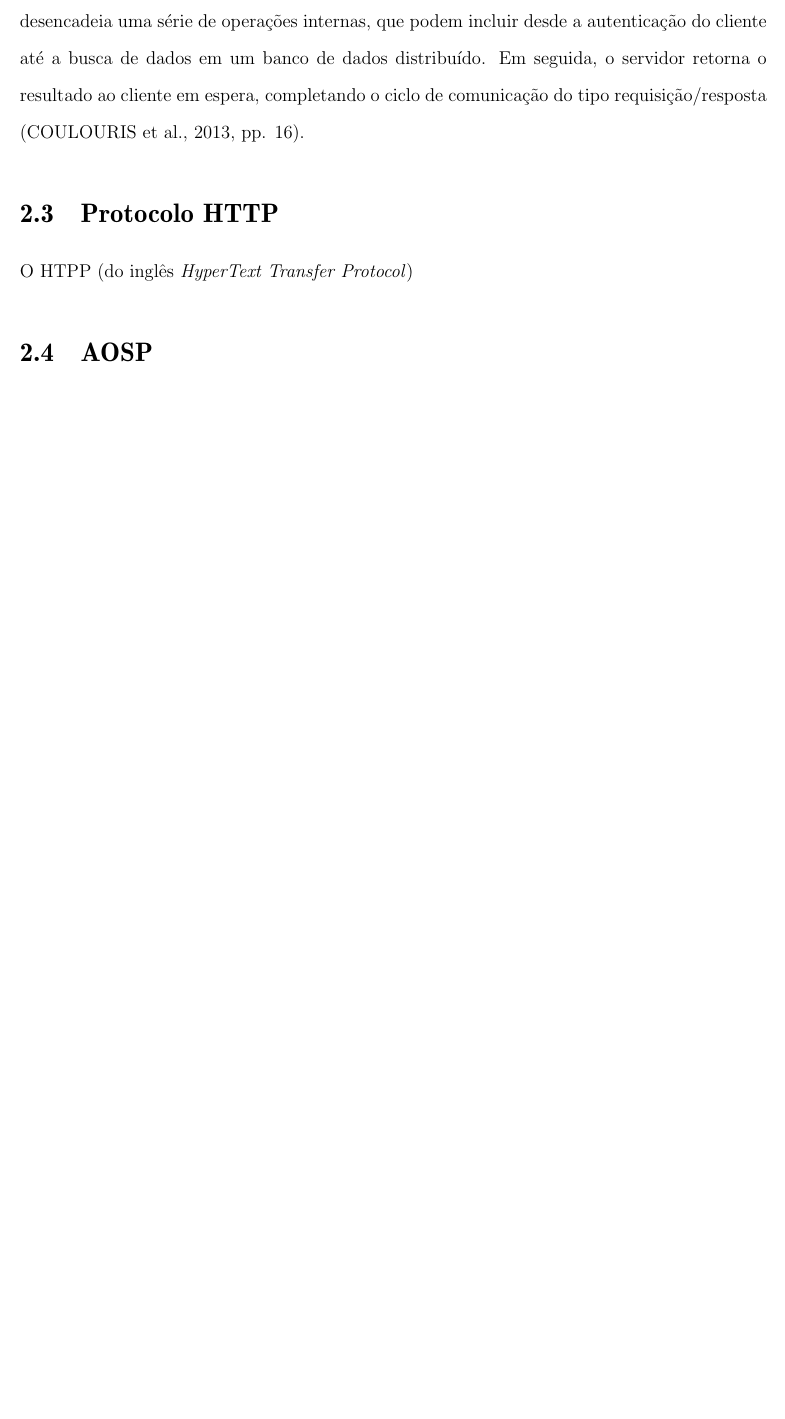
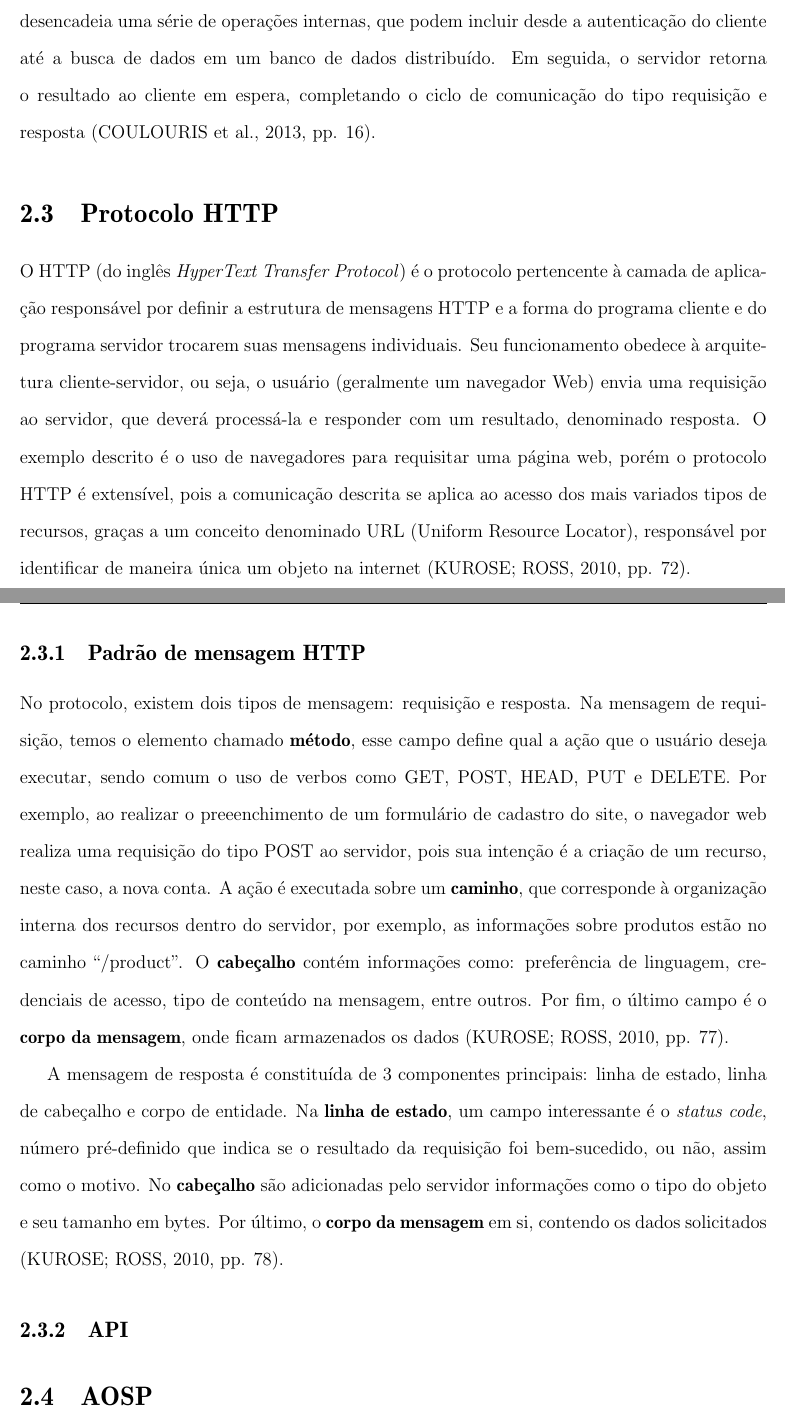
Before and after one commit to adevancomp/TCC-Android-Embarcado-BURI, a LaTeX document (main/novoIndex.tex, which reads main/files/CAP2.tex): part of page 19 of 25 before the commit and two parts of pages 19 and 20 of 28 after it, the two joined at a grey line, cut so that both start at the same text, the shorter picture padded with empty space. Compiled offline with pdfLaTeX.

Commit message:
adiciona explicação sobre http, padrão de mensagem

```diff
--- a/main/files/CAP2.tex
+++ b/main/files/CAP2.tex
@@ -39,11 +39,38 @@ um número grande de aplicações utiliza essa premissa, por exemplo, plataforma
 Ao nível do Sistema Operacional, a comunicação entre processos executados em diferentes computadores interligados em rede é essencial para o gerenciamento e acesso aos recursos distribuídos.
 Nesse contexto, um cliente, que pode ser um processo ou aplicativo, realiza uma solicitação ao servidor para acessar ou manipular um recurso, como arquivos, impressoras, ou mesmo capacidade de processamento. O servidor,
 ao receber essa solicitação, desencadeia uma série de operações internas, que podem incluir desde a autenticação do cliente até a busca de dados em um banco de dados distribuído. Em seguida, o servidor
-retorna o resultado ao cliente em espera, completando o ciclo de comunicação do tipo requisição/resposta \cite[pp. 16]{sistemas-distribuidos-coulouris2013}.
+retorna o resultado ao cliente em espera, completando o ciclo de comunicação do tipo requisição e resposta \cite[pp. 16]{sistemas-distribuidos-coulouris2013}.
 
 \section{Protocolo HTTP}
 
-O HTPP (do inglês \textit{HyperText Transfer Protocol})
+O HTTP (do inglês \textit{HyperText Transfer Protocol}) é o protocolo pertencente à camada de aplicação
+responsável por definir a estrutura de mensagens HTTP e a forma do programa cliente e do programa servidor
+trocarem suas mensagens individuais. Seu funcionamento obedece à arquitetura cliente-servidor, ou seja, o
+usuário (geralmente um navegador Web) envia uma requisição ao servidor, que deverá processá-la e responder
+com um resultado, denominado resposta. O exemplo descrito é o uso de navegadores para requisitar uma página web, porém
+o protocolo HTTP é extensível, pois a comunicação descrita se aplica ao acesso dos mais variados tipos de recursos, graças a
+um conceito denominado URL (Uniform Resource Locator), responsável por identificar de maneira única um objeto na internet \cite[pp. 72]{redes-kurose2010}.
+
+\subsection{Padrão de mensagem HTTP}
+
+No protocolo, existem dois tipos de mensagem: requisição e resposta. Na mensagem de requisição, temos o elemento
+chamado \textbf{método}, esse campo define qual a ação que o usuário deseja executar, sendo comum o uso de verbos
+como GET, POST, HEAD, PUT e DELETE. Por exemplo, ao realizar o preeenchimento de um formulário de cadastro do site, o
+navegador web realiza uma requisição do tipo POST ao servidor, pois sua intenção é a criação de um recurso,
+neste caso, a nova conta. A ação é executada sobre um \textbf{caminho}, que corresponde à organização interna dos recursos
+dentro do servidor, por exemplo, as informações sobre produtos estão no caminho ``/product''. O \textbf{cabeçalho} contém informações como: preferência de linguagem,
+credenciais de acesso, tipo de conteúdo na mensagem, entre outros. Por fim, o último campo é o \textbf{corpo da mensagem},
+onde ficam armazenados os dados \cite[pp. 77]{redes-kurose2010}.
+
+A mensagem de resposta é constituída de 3 componentes principais: linha de estado, linha de cabeçalho e corpo de entidade. Na \textbf{linha de estado}, um campo
+interessante é o \textit{status code}, número pré-definido que indica se o resultado da requisição foi bem-sucedido, ou não, assim como o motivo. No \textbf{cabeçalho}
+são adicionadas pelo servidor informações como o tipo do objeto e seu tamanho em bytes. Por último, o \textbf{corpo da mensagem} em si, contendo os dados solicitados \cite[pp. 78]{redes-kurose2010}.
+
+\subsection{API}
+
+%Com a vantagem de extensão dos sistemas web, um braço de desenvolvimento de software é a construção de
+%API's REST para comunicação entre sistemas. O padrão REST (Representational State Transfer) é um estilo de
+%arquitetura que fornece uma interface
 
 \section{AOSP}
 
```
Also changed, not shown: main/files/CAP2.tex (4 more changed lines).
